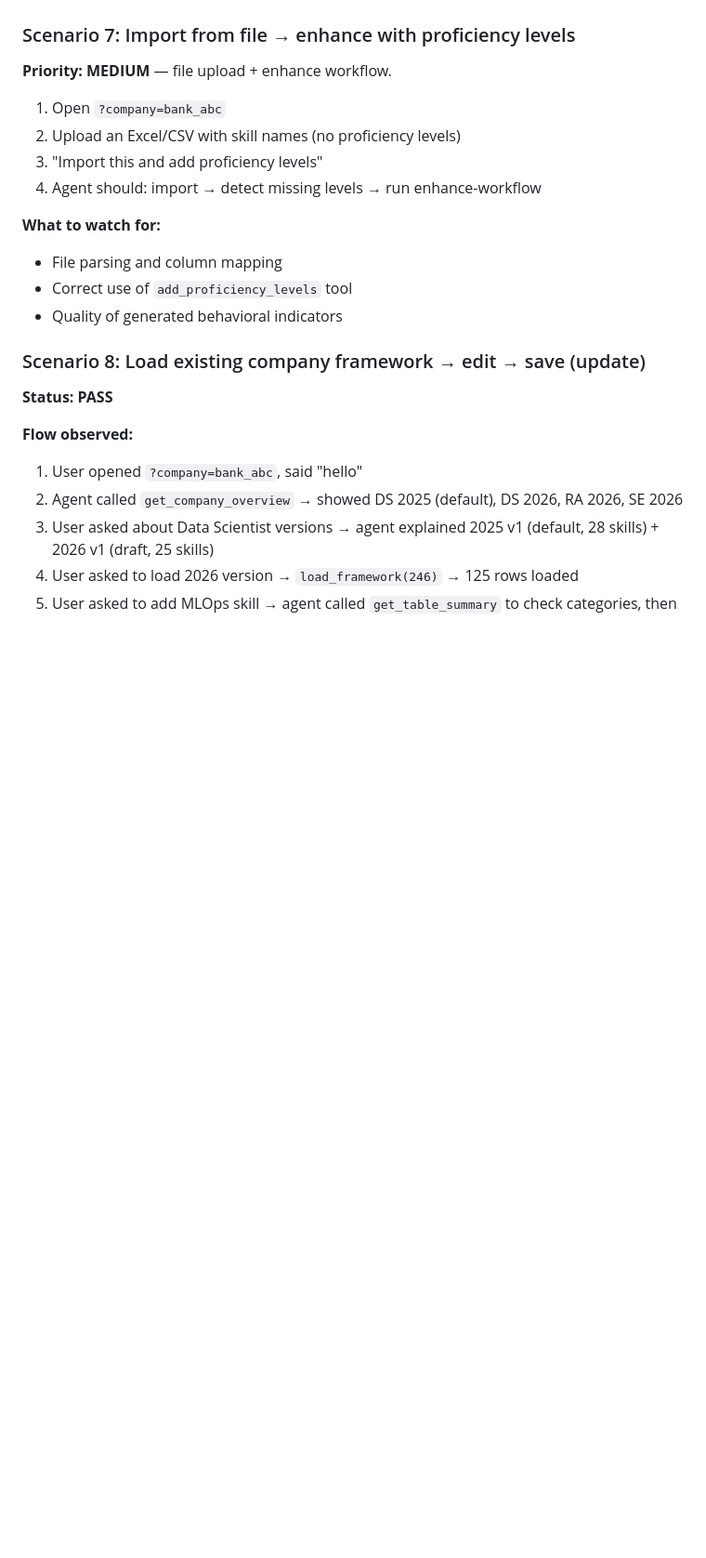
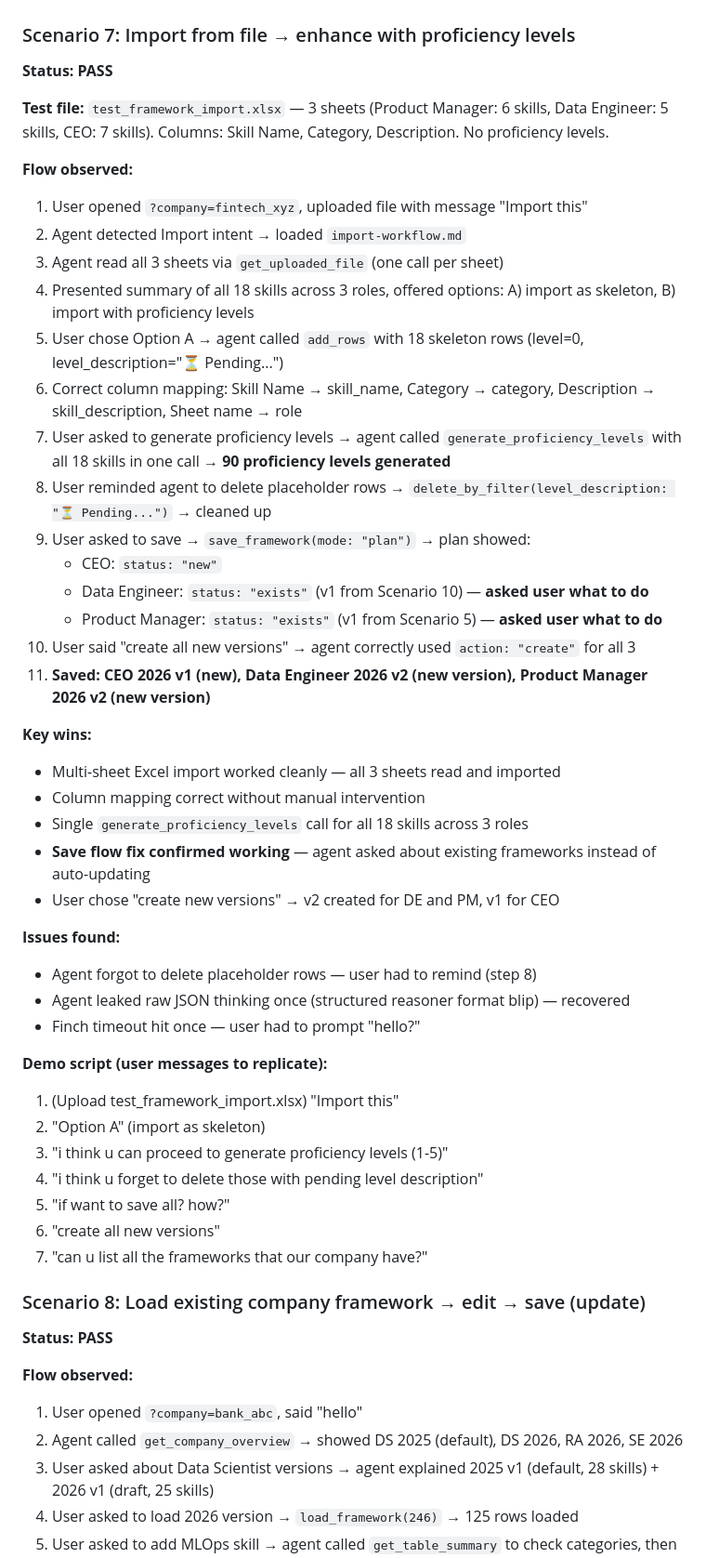
Before and after one commit to catethos/rho, a Markdown page: docs/experiments/2026-04-07-company-flow-testing.md, the part around one of its changes. Shown at 93% size. Rendered like a GitHub page; blank space fills up the shorter version.

Commit message:
docs: update experiment report — Scenario 7 pass, multi-sheet import + enhance verified

```diff
--- a/docs/experiments/2026-04-07-company-flow-testing.md
+++ b/docs/experiments/2026-04-07-company-flow-testing.md
@@ -269,17 +269,46 @@ Plus supporting SkillStore queries and SKILL.md intent detection updates.
 
 ### Scenario 7: Import from file → enhance with proficiency levels
 
-**Priority: MEDIUM** — file upload + enhance workflow.
+**Status: PASS**
 
-1. Open `?company=bank_abc`
-2. Upload an Excel/CSV with skill names (no proficiency levels)
-3. "Import this and add proficiency levels"
-4. Agent should: import → detect missing levels → run enhance-workflow
+**Test file:** `test_framework_import.xlsx` — 3 sheets (Product Manager: 6 skills, Data Engineer: 5 skills, CEO: 7 skills). Columns: Skill Name, Category, Description. No proficiency levels.
 
-**What to watch for:**
-- File parsing and column mapping
-- Correct use of `add_proficiency_levels` tool
-- Quality of generated behavioral indicators
+**Flow observed:**
+1. User opened `?company=fintech_xyz`, uploaded file with message "Import this"
+2. Agent detected Import intent → loaded `import-workflow.md`
+3. Agent read all 3 sheets via `get_uploaded_file` (one call per sheet)
+4. Presented summary of all 18 skills across 3 roles, offered options: A) import as skeleton, B) import with proficiency levels
+5. User chose Option A → agent called `add_rows` with 18 skeleton rows (level=0, level_description="⏳ Pending...")
+6. Correct column mapping: Skill Name → skill_name, Category → category, Description → skill_description, Sheet name → role
+7. User asked to generate proficiency levels → agent called `generate_proficiency_levels` with all 18 skills in one call → **90 proficiency levels generated**
+8. User reminded agent to delete placeholder rows → `delete_by_filter(level_description: "⏳ Pending...")` → cleaned up
+9. User asked to save → `save_framework(mode: "plan")` → plan showed:
+   - CEO: `status: "new"`
+   - Data Engineer: `status: "exists"` (v1 from Scenario 10) — **asked user what to do**
+   - Product Manager: `status: "exists"` (v1 from Scenario 5) — **asked user what to do**
+10. User said "create all new versions" → agent correctly used `action: "create"` for all 3
+11. **Saved: CEO 2026 v1 (new), Data Engineer 2026 v2 (new version), Product Manager 2026 v2 (new version)**
+
+**Key wins:**
+- Multi-sheet Excel import worked cleanly — all 3 sheets read and imported
+- Column mapping correct without manual intervention
+- Single `generate_proficiency_levels` call for all 18 skills across 3 roles
+- **Save flow fix confirmed working** — agent asked about existing frameworks instead of auto-updating
+- User chose "create new versions" → v2 created for DE and PM, v1 for CEO
+
+**Issues found:**
+- Agent forgot to delete placeholder rows — user had to remind (step 8)
+- Agent leaked raw JSON thinking once (structured reasoner format blip) — recovered
+- Finch timeout hit once — user had to prompt "hello?"
+
+**Demo script (user messages to replicate):**
+1. (Upload test_framework_import.xlsx) "Import this"
+2. "Option A" (import as skeleton)
+3. "i think u can proceed to generate proficiency levels (1-5)"
+4. "i think u forget to delete those with pending level description"
+5. "if want to save all? how?"
+6. "create all new versions"
+7. "can u list all the frameworks that our company have?"
 
 ### Scenario 8: Load existing company framework → edit → save (update)
 
```
Also changed, not shown: other parts of docs/experiments/2026-04-07-company-flow-testing.md (+2 -1 lines).
